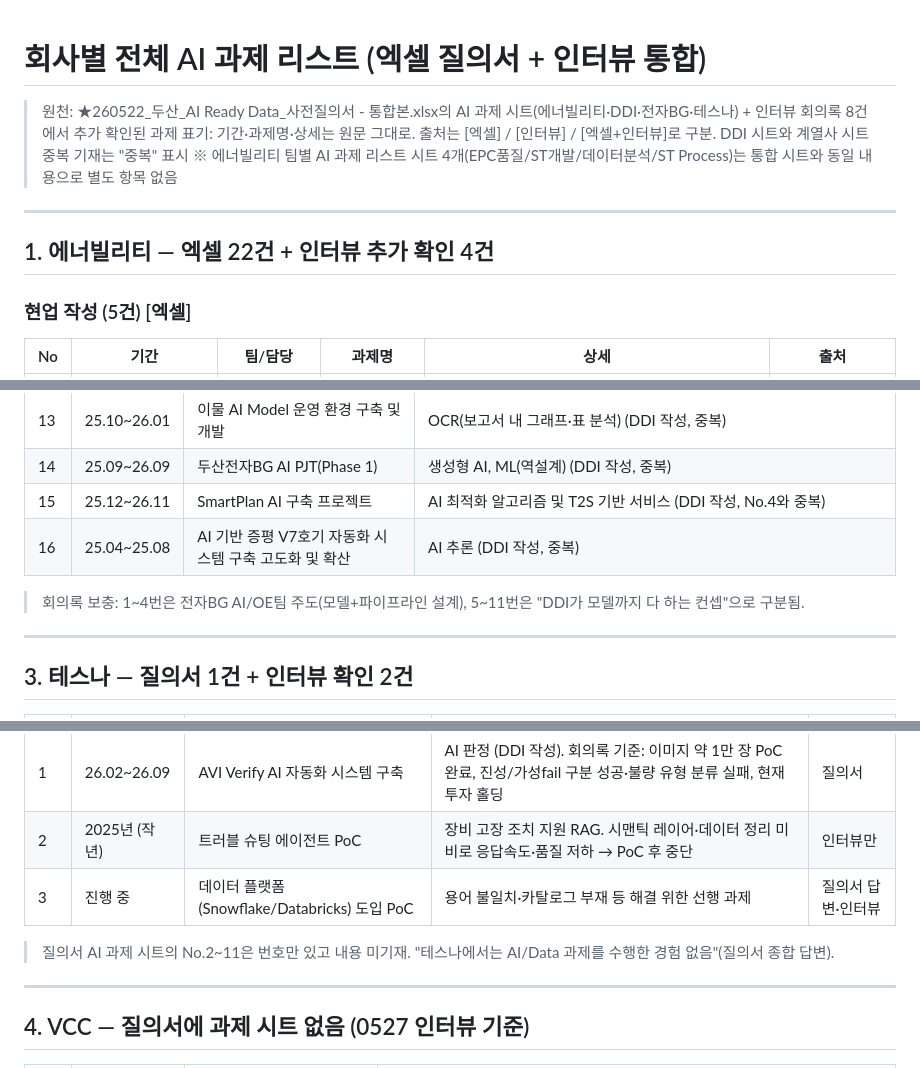
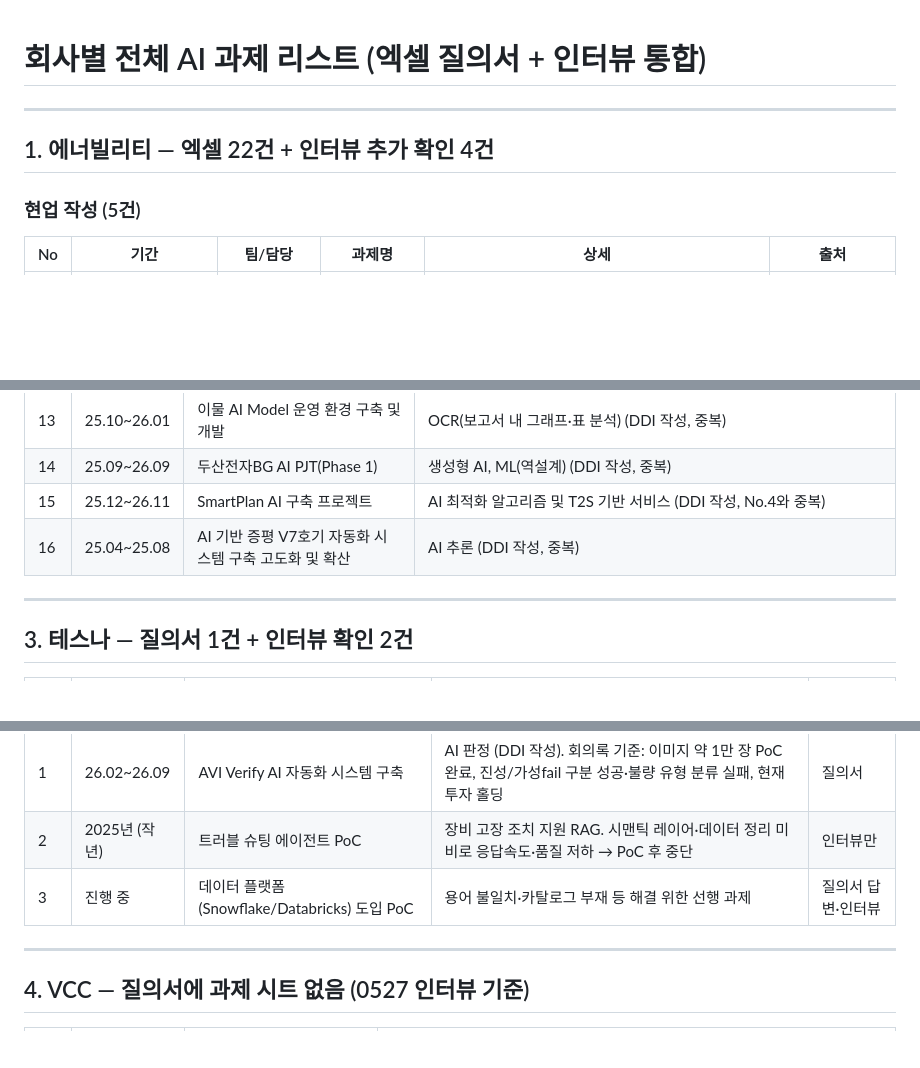
Before and after one commit to jin-kearney/kearney-aix-doo, a Markdown page: 03. 회의록/회사별_전체_AI과제_리스트.md, 3 parts joined by grey strips. GitHub-like rendering; blank space fills up the shorter version.

```diff
--- a/03. 회의록/회사별_전체_AI과제_리스트.md
+++ b/03. 회의록/회사별_전체_AI과제_리스트.md
@@ -1,14 +1,9 @@
 # 회사별 전체 AI 과제 리스트 (엑셀 질의서 + 인터뷰 통합)
-
-> 원천: ★260522_두산_AI Ready Data_사전질의서 - 통합본.xlsx의 AI 과제 시트(에너빌리티·DDI·전자BG·테스나) + 인터뷰 회의록 8건에서 추가 확인된 과제
-> 표기: 기간·과제명·상세는 원문 그대로. 출처는 [엑셀] / [인터뷰] / [엑셀+인터뷰]로 구분. DDI 시트와 계열사 시트 중복 기재는 "중복" 표시
-> ※ 에너빌리티 팀별 AI 과제 리스트 시트 4개(EPC품질/ST개발/데이터분석/ST Process)는 통합 시트와 동일 내용으로 별도 항목 없음
-
 ---
 
 ## 1. 에너빌리티 — 엑셀 22건 + 인터뷰 추가 확인 4건
 
-### 현업 작성 (5건) [엑셀]
+### 현업 작성 (5건)
 
 | No | 기간 | 팀/담당 | 과제명 | 상세 | 출처 |
 |---|---|---|---|---|---|
@@ -70,8 +65,6 @@
 | 15 | 25.12~26.11 | SmartPlan AI 구축 프로젝트 | AI 최적화 알고리즘 및 T2S 기반 서비스 (DDI 작성, No.4와 중복) |
 | 16 | 25.04~25.08 | AI 기반 증평 V7호기 자동화 시스템 구축 고도화 및 확산 | AI 추론 (DDI 작성, 중복) |
 
-> 회의록 보충: 1~4번은 전자BG AI/OE팀 주도(모델+파이프라인 설계), 5~11번은 "DDI가 모델까지 다 하는 컨셉"으로 구분됨.
-
 ---
 
 ## 3. 테스나 — 질의서 1건 + 인터뷰 확인 2건
@@ -81,8 +74,6 @@
 | 1 | 26.02~26.09 | AVI Verify AI 자동화 시스템 구축 | AI 판정 (DDI 작성). 회의록 기준: 이미지 약 1만 장 PoC 완료, 진성/가성fail 구분 성공·불량 유형 분류 실패, 현재 투자 홀딩 | 질의서 |
 | 2 | 2025년 (작년) | 트러블 슈팅 에이전트 PoC | 장비 고장 조치 지원 RAG. 시맨틱 레이어·데이터 정리 미비로 응답속도·품질 저하 → PoC 후 중단 | 인터뷰만 |
 | 3 | 진행 중 | 데이터 플랫폼(Snowflake/Databricks) 도입 PoC | 용어 불일치·카탈로그 부재 등 해결 위한 선행 과제 | 질의서 답변·인터뷰 |
-
-> 질의서 AI 과제 시트의 No.2~11은 번호만 있고 내용 미기재. "테스나에서는 AI/Data 과제를 수행한 경험 없음"(질의서 종합 답변).
 
 ---
 
```
